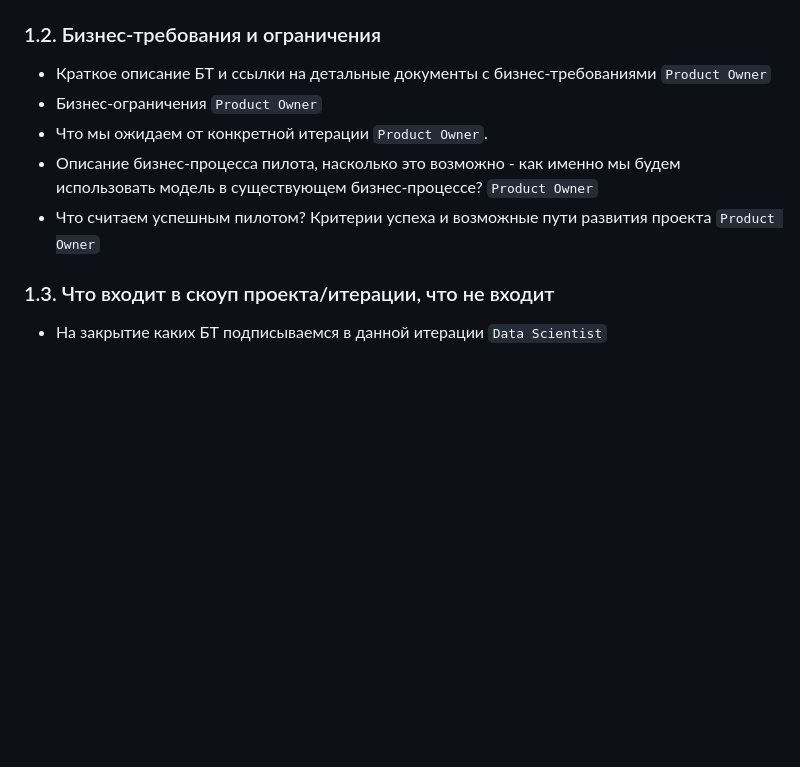
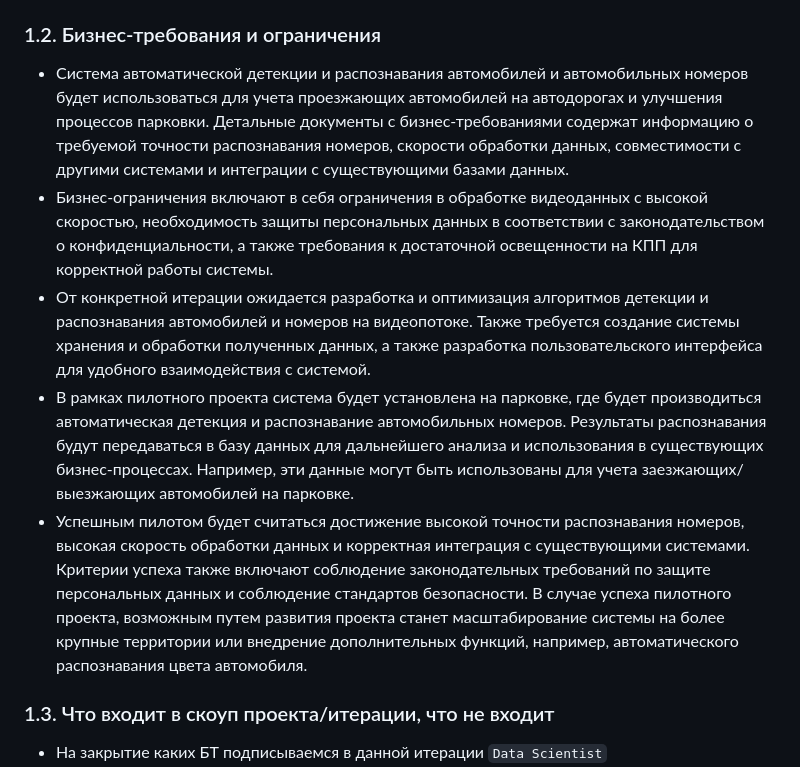
Before and after one commit to whiteandblackreality/car-checkpoint-ai, a Markdown page: designdoc.md, the part around the change. GitHub-like rendering; blank space fills up the shorter version.

Commit message:
Edited document item 1.2 in DesignDoc.md

```diff
--- a/designdoc.md
+++ b/designdoc.md
@@ -16,11 +16,11 @@
 
 ### 1.2. Бизнес-требования и ограничения
 
-- Краткое описание БТ и ссылки на детальные документы с бизнес-требованиями `Product Owner`
-- Бизнес-ограничения `Product Owner`
-- Что мы ожидаем от конкретной итерации `Product Owner`.
-- Описание бизнес-процесса пилота, насколько это возможно - как именно мы будем использовать модель в существующем бизнес-процессе? `Product Owner`
-- Что считаем успешным пилотом? Критерии успеха и возможные пути развития проекта `Product Owner`
+- Система автоматической детекции и распознавания автомобилей и автомобильных номеров будет использоваться для учета проезжающих автомобилей на автодорогах и улучшения процессов парковки. Детальные документы с бизнес-требованиями содержат информацию о требуемой точности распознавания номеров, скорости обработки данных, совместимости с другими системами и интеграции с существующими базами данных.
+- Бизнес-ограничения включают в себя ограничения в обработке видеоданных с высокой скоростью, необходимость защиты персональных данных в соответствии с законодательством о конфиденциальности, а также требования к достаточной освещенности на КПП для корректной работы системы.
+- От конкретной итерации ожидается разработка и оптимизация алгоритмов детекции и распознавания автомобилей и номеров на видеопотоке. Также требуется создание системы хранения и обработки полученных данных, а также разработка пользовательского интерфейса для удобного взаимодействия с системой.
+- В рамках пилотного проекта система будет установлена на парковке, где будет производиться автоматическая детекция и распознавание автомобильных номеров. Результаты распознавания будут передаваться в базу данных для дальнейшего анализа и использования в существующих бизнес-процессах. Например, эти данные могут быть использованы для учета заезжающих/выезжающих автомобилей на парковке.
+- Успешным пилотом будет считаться достижение высокой точности распознавания номеров, высокая скорость обработки данных и корректная интеграция с существующими системами. Критерии успеха также включают соблюдение законодательных требований по защите персональных данных и соблюдение стандартов безопасности. В случае успеха пилотного проекта, возможным путем развития проекта станет масштабирование системы на более крупные территории или внедрение дополнительных функций, например, автоматического распознавания цвета автомобиля.
 
 ### 1.3. Что входит в скоуп проекта/итерации, что не входит
 
```
